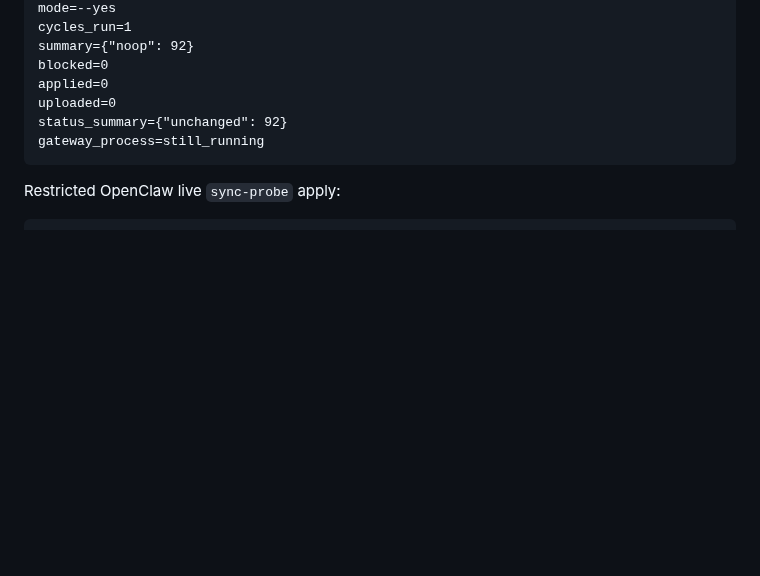
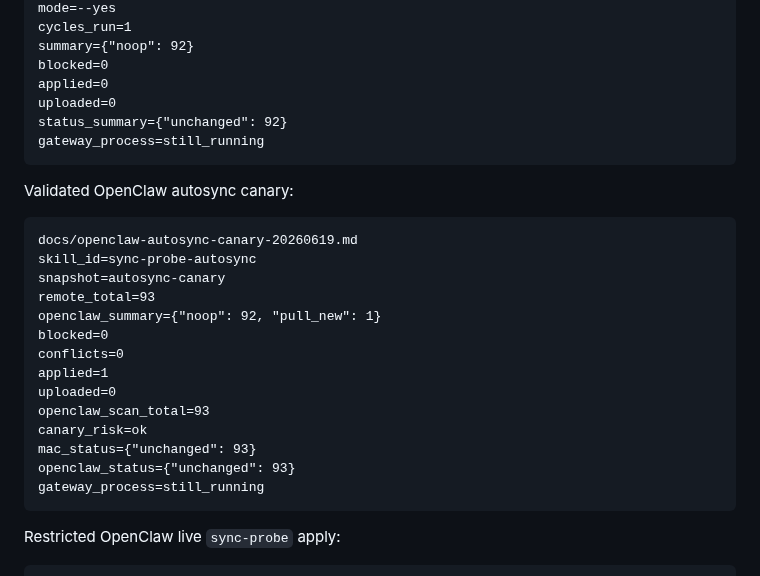
Before and after one commit to commiao/skill-sync-sidecar, a Markdown page: docs/operations.md, the part around the change. Drawn GitHub-style; blank space fills up the shorter version.

Commit message:
Document OpenClaw autosync canary validation

````diff
--- a/docs/operations.md
+++ b/docs/operations.md
@@ -808,6 +808,25 @@ status_summary={"unchanged": 92}
 gateway_process=still_running
 ```
 
+Validated OpenClaw autosync canary:
+
+```text
+docs/openclaw-autosync-canary-20260619.md
+skill_id=sync-probe-autosync
+snapshot=autosync-canary
+remote_total=93
+openclaw_summary={"noop": 92, "pull_new": 1}
+blocked=0
+conflicts=0
+applied=1
+uploaded=0
+openclaw_scan_total=93
+canary_risk=ok
+mac_status={"unchanged": 93}
+openclaw_status={"unchanged": 93}
+gateway_process=still_running
+```
+
 Restricted OpenClaw live `sync-probe` apply:
 
 ```bash
````
Also changed, not shown: docs/openclaw-autosync-canary-20260619.md (added, +118 -0 lines).
